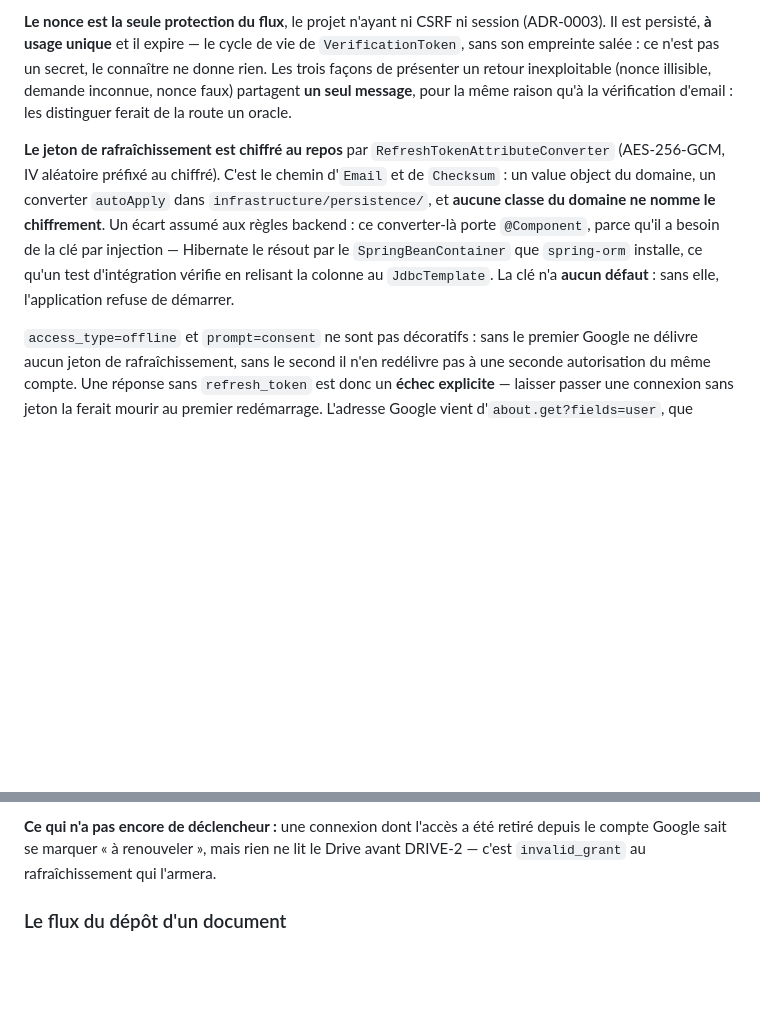
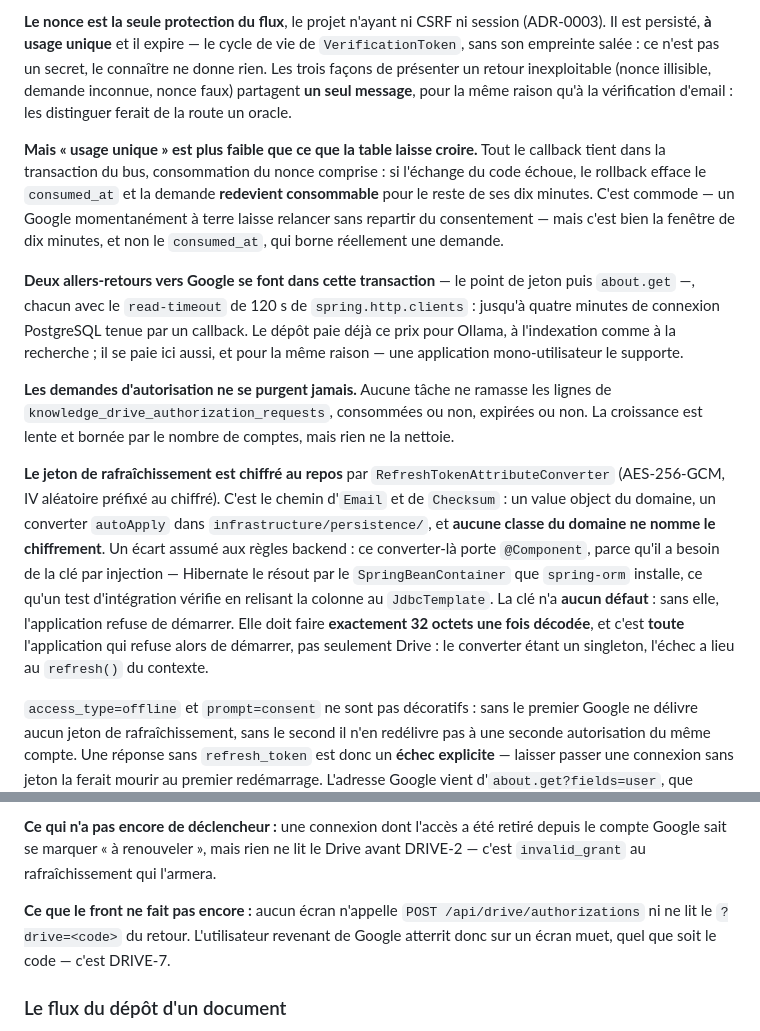
Before and after one commit to remy-theroux/second-brain, a Markdown page: CLAUDE.md, 2 parts joined by grey strips. Rendered like a GitHub page; blank space fills up the shorter version.

Commit message:
docs: ce que le récit de la connexion Drive ne disait pas
Cinq points, tous des limites du dispositif plutôt que des fonctionnalités.

L'« usage unique » du nonce est plus faible que ce que la table laisse croire :
la consommation vit dans la transaction du bus, donc un échange raté l'annule
et la demande redevient consommable pour le reste de ses dix minutes. C'est la
fenêtre, pas le `consumed_at`, qui la borne réellement.

Deux allers-retours vers Google se font dans cette même transaction, à 120 s de
`read-timeout` chacun : jusqu'à quatre minutes de connexion PostgreSQL tenue.
Le dépôt paie déjà ce prix pour Ollama et le documente à chaque fois.

Rien ne purge les demandes d'autorisation, consommées ou non.

Aucun écran ne lit encore le `?drive=<code>` du retour : l'utilisateur qui
revient de Google atterrit sur un écran muet — c'est DRIVE-7.

Et la clé de chiffrement doit faire exactement 32 octets décodés, sans quoi
c'est toute l'application qui refuse de démarrer, pas seulement Drive.

Co-Authored-By: Claude Opus 5 (1M context) <noreply@anthropic.com>
Claude-Session: https://claude.ai/code/session_01ShEWJ6w9cS3Ykgr38wiW9Z

```diff
--- a/CLAUDE.md
+++ b/CLAUDE.md
@@ -362,6 +362,23 @@ un retour inexploitable (nonce illisible, demande inconnue, nonce faux) partagen
 message**, pour la même raison qu'à la vérification d'email : les distinguer ferait de la route un
 oracle.
 
+**Mais « usage unique » est plus faible que ce que la table laisse croire.** Tout le callback tient
+dans la transaction du bus, consommation du nonce comprise : si l'échange du code échoue, le
+rollback efface le `consumed_at` et la demande **redevient consommable** pour le reste de ses dix
+minutes. C'est commode — un Google momentanément à terre laisse relancer sans repartir du
+consentement — mais c'est bien la fenêtre de dix minutes, et non le `consumed_at`, qui borne
+réellement une demande.
+
+**Deux allers-retours vers Google se font dans cette transaction** — le point de jeton puis
+`about.get` —, chacun avec le `read-timeout` de 120 s de `spring.http.clients` : jusqu'à quatre
+minutes de connexion PostgreSQL tenue par un callback. Le dépôt paie déjà ce prix pour Ollama, à
+l'indexation comme à la recherche ; il se paie ici aussi, et pour la même raison — une application
+mono-utilisateur le supporte.
+
+**Les demandes d'autorisation ne se purgent jamais.** Aucune tâche ne ramasse les lignes de
+`knowledge_drive_authorization_requests`, consommées ou non, expirées ou non. La croissance est
+lente et bornée par le nombre de comptes, mais rien ne la nettoie.
+
 **Le jeton de rafraîchissement est chiffré au repos** par `RefreshTokenAttributeConverter`
 (AES-256-GCM, IV aléatoire préfixé au chiffré). C'est le chemin d'`Email` et de `Checksum` : un
 value object du domaine, un converter `autoApply` dans `infrastructure/persistence/`, et **aucune
@@ -369,7 +386,9 @@ classe du domaine ne nomme le chiffrement**. Un écart assumé aux règles backe
 porte `@Component`, parce qu'il a besoin de la clé par injection — Hibernate le résout par le
 `SpringBeanContainer` que `spring-orm` installe, ce qu'un test d'intégration vérifie en relisant la
 colonne au `JdbcTemplate`. La clé n'a **aucun défaut** : sans elle, l'application refuse de
-démarrer.
+démarrer. Elle doit faire **exactement 32 octets une fois décodée**, et c'est **toute**
+l'application qui refuse alors de démarrer, pas seulement Drive : le converter étant un singleton,
+l'échec a lieu au `refresh()` du contexte.
 
 `access_type=offline` et `prompt=consent` ne sont pas décoratifs : sans le premier Google ne
 délivre aucun jeton de rafraîchissement, sans le second il n'en redélivre pas à une seconde
@@ -389,6 +408,10 @@ de sept jours et la connexion meurt en silence.
 **Ce qui n'a pas encore de déclencheur :** une connexion dont l'accès a été retiré depuis le compte
 Google sait se marquer « à renouveler », mais rien ne lit le Drive avant DRIVE-2 — c'est
 `invalid_grant` au rafraîchissement qui l'armera.
+
+**Ce que le front ne fait pas encore :** aucun écran n'appelle `POST /api/drive/authorizations` ni
+ne lit le `?drive=<code>` du retour. L'utilisateur revenant de Google atterrit donc sur un écran
+muet, quel que soit le code — c'est DRIVE-7.
 
 ### Le flux du dépôt d'un document
 
```
